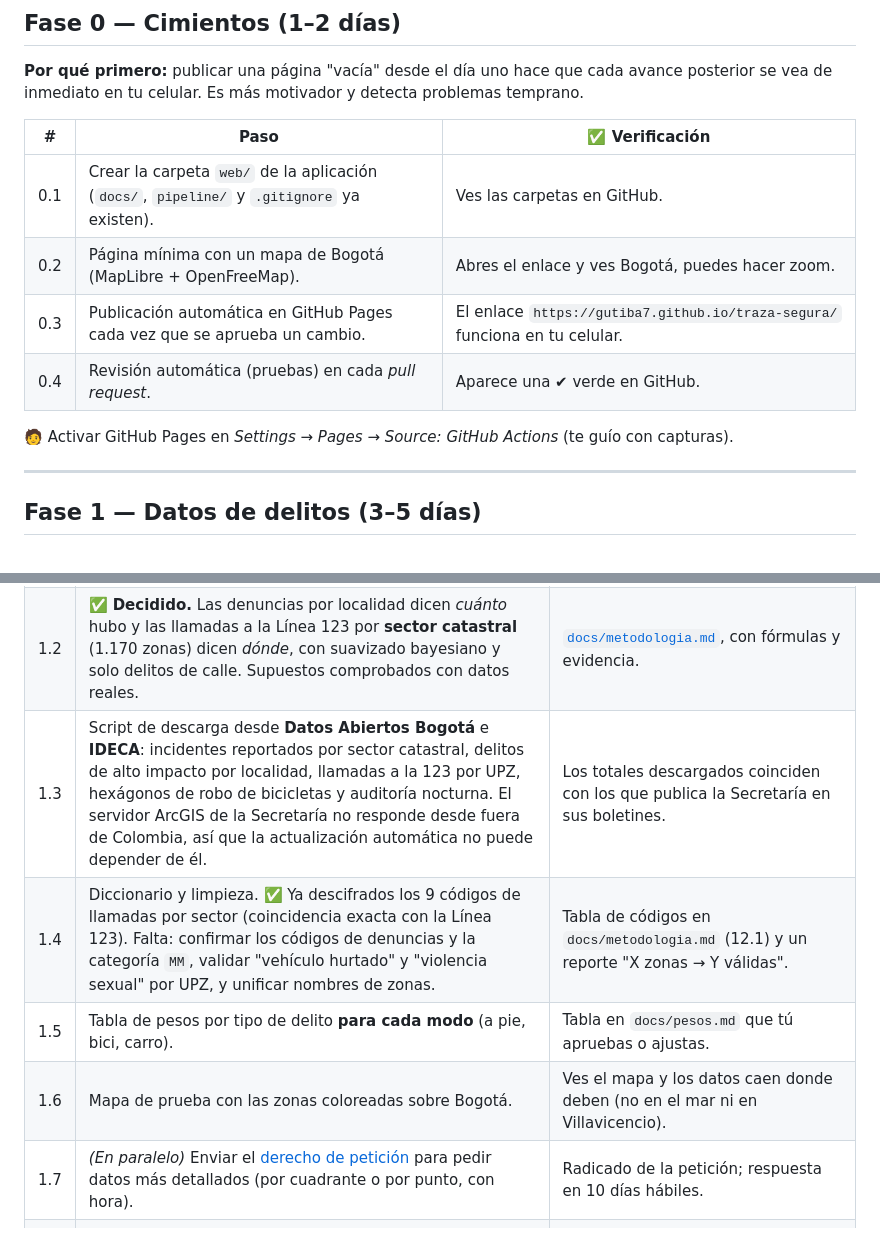
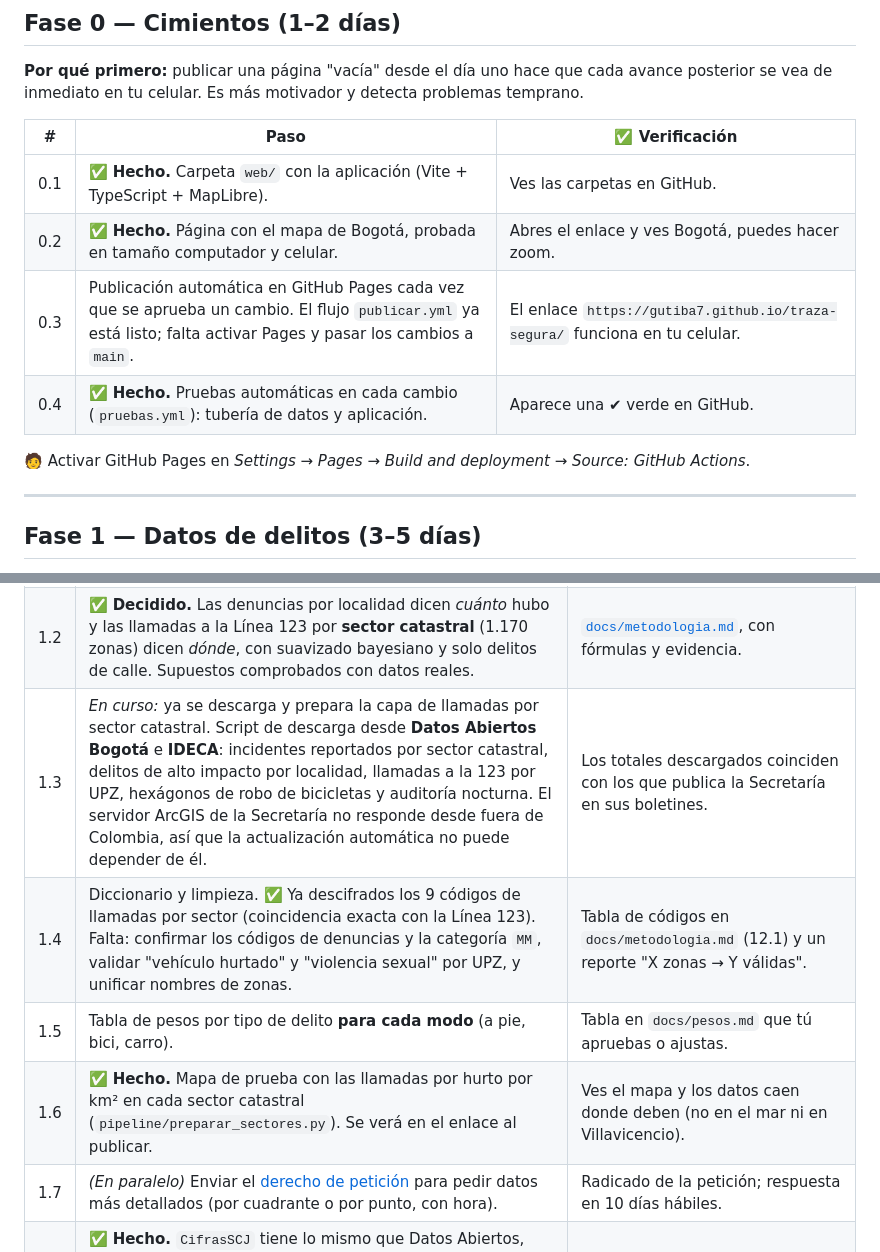
Before and after one commit to Gutiba7/traza-segura, a Markdown page: PLAN.md, 2 parts joined by grey strips. Rendered like a GitHub page.

```diff
--- a/PLAN.md
+++ b/PLAN.md
@@ -18,12 +18,12 @@ posterior se vea de inmediato en tu celular. Es más motivador y detecta problem
 
 | # | Paso | ✅ Verificación |
 |---|---|---|
-| 0.1 | Crear la carpeta `web/` de la aplicación (`docs/`, `pipeline/` y `.gitignore` ya existen). | Ves las carpetas en GitHub. |
-| 0.2 | Página mínima con un mapa de Bogotá (MapLibre + OpenFreeMap). | Abres el enlace y ves Bogotá, puedes hacer zoom. |
-| 0.3 | Publicación automática en GitHub Pages cada vez que se aprueba un cambio. | El enlace `https://gutiba7.github.io/traza-segura/` funciona en tu celular. |
-| 0.4 | Revisión automática (pruebas) en cada *pull request*. | Aparece una ✔ verde en GitHub. |
+| 0.1 | ✅ **Hecho.** Carpeta `web/` con la aplicación (Vite + TypeScript + MapLibre). | Ves las carpetas en GitHub. |
+| 0.2 | ✅ **Hecho.** Página con el mapa de Bogotá, probada en tamaño computador y celular. | Abres el enlace y ves Bogotá, puedes hacer zoom. |
+| 0.3 | Publicación automática en GitHub Pages cada vez que se aprueba un cambio. El flujo `publicar.yml` ya está listo; falta activar Pages y pasar los cambios a `main`. | El enlace `https://gutiba7.github.io/traza-segura/` funciona en tu celular. |
+| 0.4 | ✅ **Hecho.** Pruebas automáticas en cada cambio (`pruebas.yml`): tubería de datos y aplicación. | Aparece una ✔ verde en GitHub. |
 
-🧑 Activar GitHub Pages en *Settings → Pages → Source: GitHub Actions* (te guío con capturas).
+🧑 Activar GitHub Pages en *Settings → Pages → Build and deployment → Source: GitHub Actions*.
 
 ---
 
@@ -36,10 +36,10 @@ tipo y, si existe, franja horaria.
 |---|---|---|
 | 1.1 | ✅ **Hecho.** Inventario de fuentes: servidor ArcGIS de la Secretaría, Datos Abiertos Bogotá, Policía Nacional en datos.gov.co y capas complementarias (siniestros viales, alumbrado, ciclorrutas, seguridad nocturna). | [`docs/fuentes.md`](docs/fuentes.md) y el script `pipeline/explorar_fuentes.py`. |
 | 1.2 | ✅ **Decidido.** Las denuncias por localidad dicen *cuánto* hubo y las llamadas a la Línea 123 por **sector catastral** (1.170 zonas) dicen *dónde*, con suavizado bayesiano y solo delitos de calle. Supuestos comprobados con datos reales. | [`docs/metodologia.md`](docs/metodologia.md), con fórmulas y evidencia. |
-| 1.3 | Script de descarga desde **Datos Abiertos Bogotá** e **IDECA**: incidentes reportados por sector catastral, delitos de alto impacto por localidad, llamadas a la 123 por UPZ, hexágonos de robo de bicicletas y auditoría nocturna. El servidor ArcGIS de la Secretaría no responde desde fuera de Colombia, así que la actualización automática no puede depender de él. | Los totales descargados coinciden con los que publica la Secretaría en sus boletines. |
+| 1.3 | *En curso:* ya se descarga y prepara la capa de llamadas por sector catastral. Script de descarga desde **Datos Abiertos Bogotá** e **IDECA**: incidentes reportados por sector catastral, delitos de alto impacto por localidad, llamadas a la 123 por UPZ, hexágonos de robo de bicicletas y auditoría nocturna. El servidor ArcGIS de la Secretaría no responde desde fuera de Colombia, así que la actualización automática no puede depender de él. | Los totales descargados coinciden con los que publica la Secretaría en sus boletines. |
 | 1.4 | Diccionario y limpieza. ✅ Ya descifrados los 9 códigos de llamadas por sector (coincidencia exacta con la Línea 123). Falta: confirmar los códigos de denuncias y la categoría `MM`, validar "vehículo hurtado" y "violencia sexual" por UPZ, y unificar nombres de zonas. | Tabla de códigos en `docs/metodologia.md` (12.1) y un reporte "X zonas → Y válidas". |
 | 1.5 | Tabla de pesos por tipo de delito **para cada modo** (a pie, bici, carro). | Tabla en `docs/pesos.md` que tú apruebas o ajustas. |
-| 1.6 | Mapa de prueba con las zonas coloreadas sobre Bogotá. | Ves el mapa y los datos caen donde deben (no en el mar ni en Villavicencio). |
+| 1.6 | ✅ **Hecho.** Mapa de prueba con las llamadas por hurto por km² en cada sector catastral (`pipeline/preparar_sectores.py`). Se verá en el enlace al publicar. | Ves el mapa y los datos caen donde deben (no en el mar ni en Villavicencio). |
 | 1.7 | *(En paralelo)* Enviar el [derecho de petición](docs/derecho-de-peticion.md) para pedir datos más detallados (por cuadrante o por punto, con hora). | Radicado de la petición; respuesta en 10 días hábiles. |
 | 1.8 | ✅ **Hecho.** `CifrasSCJ` tiene lo mismo que Datos Abiertos, pero le faltan las capas 1 y 6 (probablemente delitos por UPZ y por sector catastral, ya no públicos). `SIEDCO_Delitos_Pub` exige usuario de la Secretaría. | Captura revisada; hallazgos en `docs/fuentes.md`. |
 
```
Also changed, not shown: README.md (+4 -3 lines).
